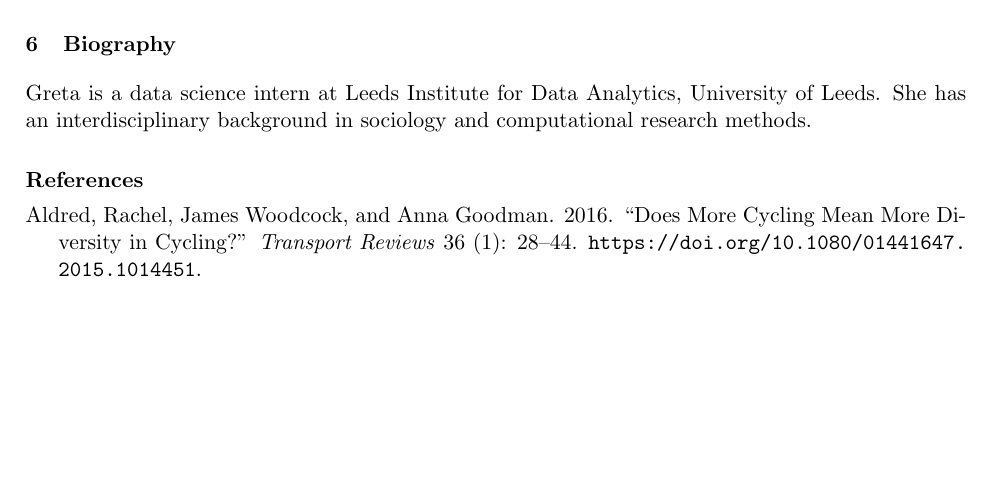
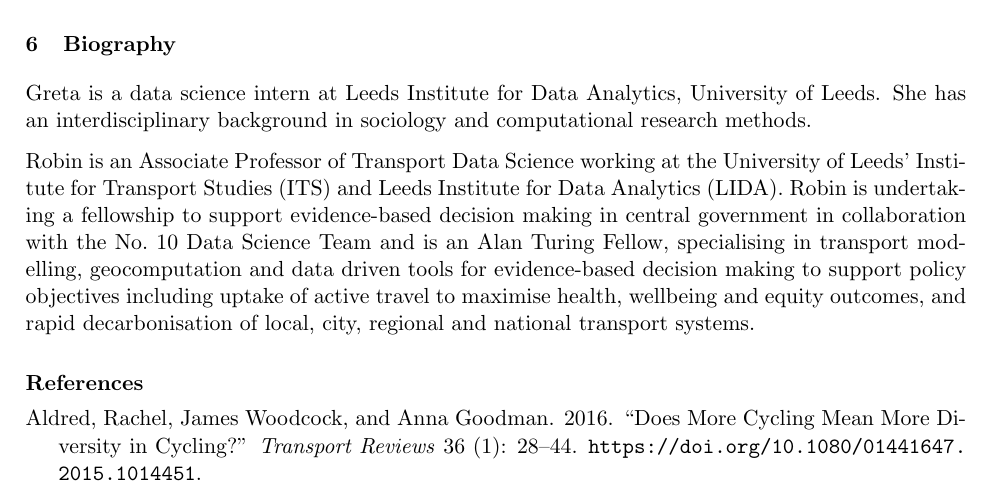
Before and after one commit to udsleeds/openinfra, an R Markdown document (GISRUK_paper/openinfra_gisruk.Rmd): part of page 7 of 8, cut so that both start at the same text, the shorter picture padded with empty space. The pictures show the output file GISRUK_paper/openinfra_gisruk.pdf that the author committed with the source.

Commit message:
Add biography

```diff
--- a/GISRUK_paper/openinfra_gisruk.Rmd
+++ b/GISRUK_paper/openinfra_gisruk.Rmd
@@ -130,5 +130,9 @@ Biography
 
 Greta is a data science intern at Leeds Institute for Data Analytics, University of Leeds. She has an interdisciplinary background in sociology and computational research methods.
 
+Robin is an Associate Professor of Transport Data Science working at the University of Leeds' Institute for Transport Studies (ITS) and Leeds Institute for Data Analytics (LIDA).
+Robin is undertaking a fellowship to support evidence-based decision making in central government in collaboration with the No. 10 Data Science Team and is an Alan Turing Fellow, specialising in transport modelling, geocomputation and data driven tools for evidence-based decision making to support policy objectives including uptake of active travel to maximise health, wellbeing and equity outcomes, and rapid decarbonisation of local, city, regional and national transport systems.
+
+
 References
 ========================
```
Also changed, not shown: GISRUK_paper/openinfra_gisruk.pdf, 1 other file.
